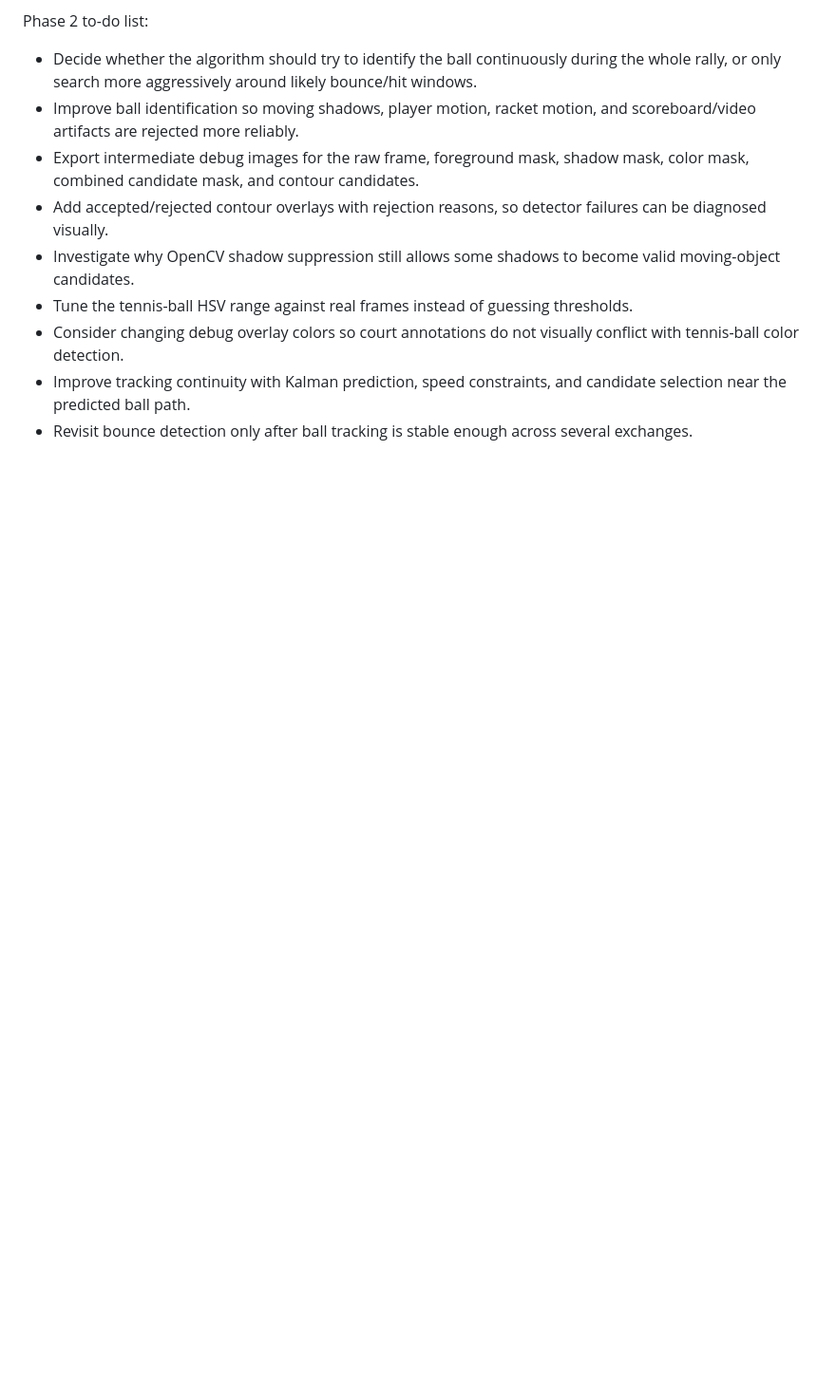
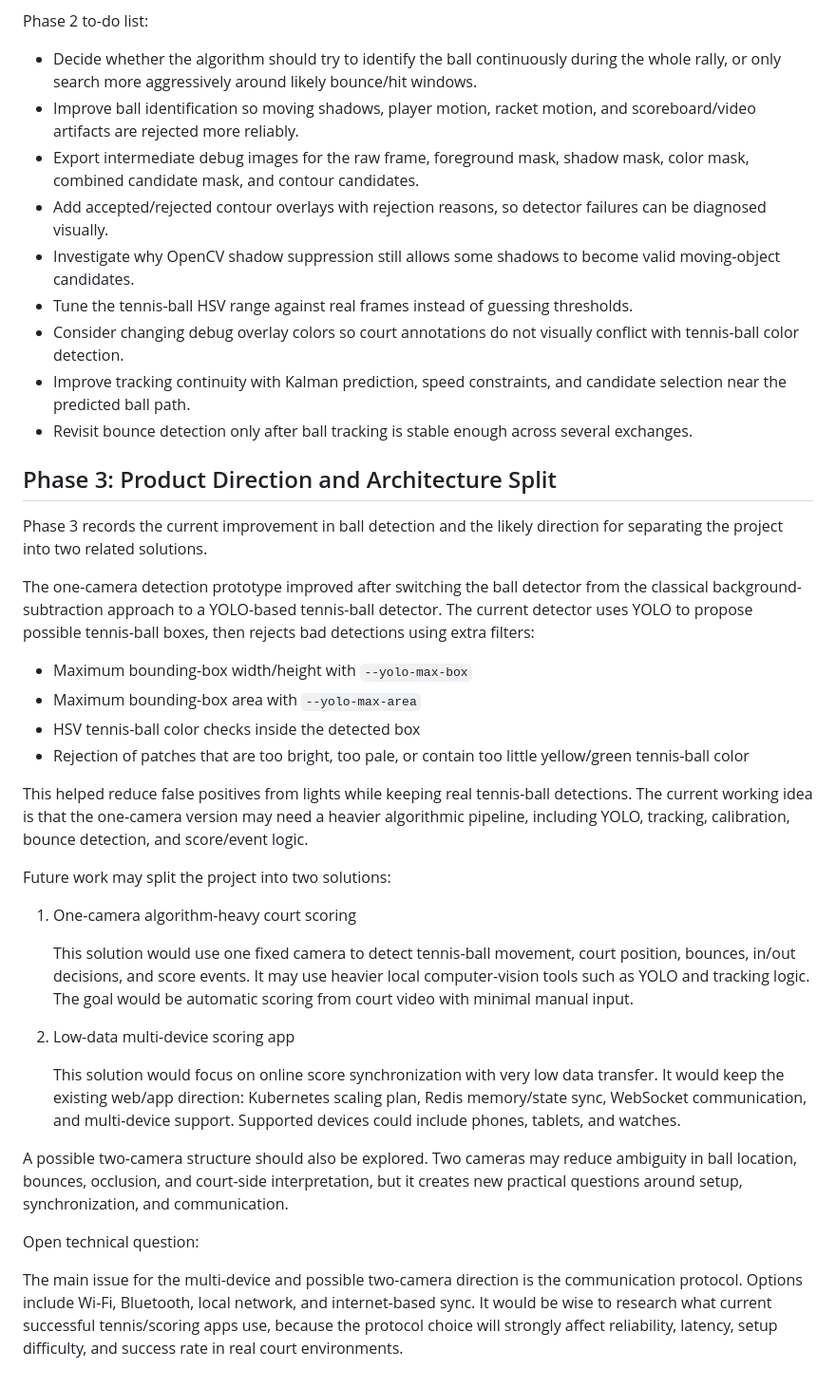
Before and after one commit to poker55/Tennis2.0, a Markdown page: README.md, the part around the change. Shown at 95% size. GitHub-like rendering; blank space fills up the shorter version.

Commit message:
use yolo 8 to enhance detection, plans to separate repo

```diff
--- a/README.md
+++ b/README.md
@@ -139,3 +139,32 @@ Phase 2 to-do list:
 - Consider changing debug overlay colors so court annotations do not visually conflict with tennis-ball color detection.
 - Improve tracking continuity with Kalman prediction, speed constraints, and candidate selection near the predicted ball path.
 - Revisit bounce detection only after ball tracking is stable enough across several exchanges.
+
+## Phase 3: Product Direction and Architecture Split
+
+Phase 3 records the current improvement in ball detection and the likely direction for separating the project into two related solutions.
+
+The one-camera detection prototype improved after switching the ball detector from the classical background-subtraction approach to a YOLO-based tennis-ball detector. The current detector uses YOLO to propose possible tennis-ball boxes, then rejects bad detections using extra filters:
+
+- Maximum bounding-box width/height with `--yolo-max-box`
+- Maximum bounding-box area with `--yolo-max-area`
+- HSV tennis-ball color checks inside the detected box
+- Rejection of patches that are too bright, too pale, or contain too little yellow/green tennis-ball color
+
+This helped reduce false positives from lights while keeping real tennis-ball detections. The current working idea is that the one-camera version may need a heavier algorithmic pipeline, including YOLO, tracking, calibration, bounce detection, and score/event logic.
+
+Future work may split the project into two solutions:
+
+1. One-camera algorithm-heavy court scoring
+
+   This solution would use one fixed camera to detect tennis-ball movement, court position, bounces, in/out decisions, and score events. It may use heavier local computer-vision tools such as YOLO and tracking logic. The goal would be automatic scoring from court video with minimal manual input.
+
+2. Low-data multi-device scoring app
+
+   This solution would focus on online score synchronization with very low data transfer. It would keep the existing web/app direction: Kubernetes scaling plan, Redis memory/state sync, WebSocket communication, and multi-device support. Supported devices could include phones, tablets, and watches.
+
+A possible two-camera structure should also be explored. Two cameras may reduce ambiguity in ball location, bounces, occlusion, and court-side interpretation, but it creates new practical questions around setup, synchronization, and communication.
+
+Open technical question:
+
+The main issue for the multi-device and possible two-camera direction is the communication protocol. Options include Wi-Fi, Bluetooth, local network, and internet-based sync. It would be wise to research what current successful tennis/scoring apps use, because the protocol choice will strongly affect reliability, latency, setup difficulty, and success rate in real court environments.
```
